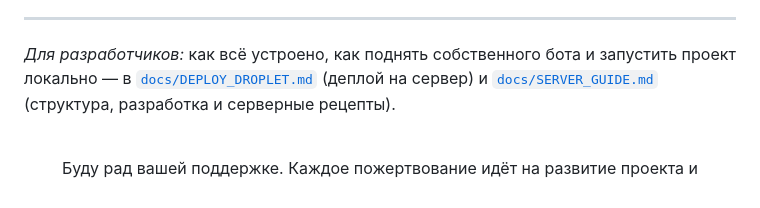
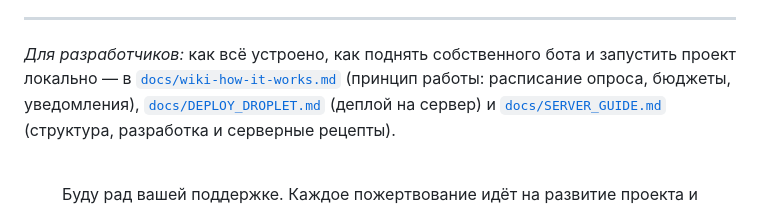
Before and after one commit to rodewitsch/tickets-sniffer-bot, a Markdown page: README.md, the part around the change. Drawn GitHub-style.

```diff
--- a/README.md
+++ b/README.md
@@ -63,7 +63,9 @@ Telegram-бот следит за билетными сайтами и прис
 ---
 
 *Для разработчиков:* как всё устроено, как поднять собственного бота и запустить
-проект локально — в [`docs/DEPLOY_DROPLET.md`](docs/DEPLOY_DROPLET.md) (деплой на сервер)
+проект локально — в [`docs/wiki-how-it-works.md`](docs/wiki-how-it-works.md)
+(принцип работы: расписание опроса, бюджеты, уведомления),
+[`docs/DEPLOY_DROPLET.md`](docs/DEPLOY_DROPLET.md) (деплой на сервер)
 и [`docs/SERVER_GUIDE.md`](docs/SERVER_GUIDE.md) (структура, разработка и серверные рецепты).
 
 <br>
```
Also changed, not shown: docs/wiki-how-it-works.md (added, +266 -0 lines).
